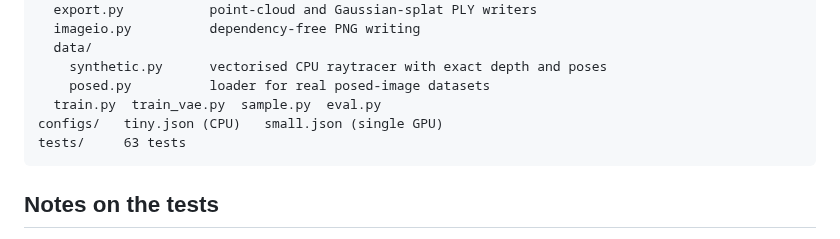
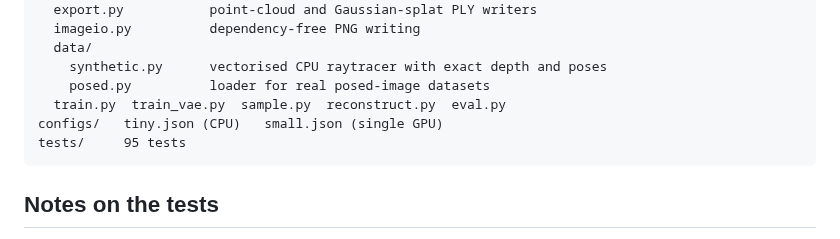
Before and after one commit to 4d4d4d4d4d4d/yz_zhang, a Markdown page: atlas-repro/README.md, the part around one of its changes. Rendered like a GitHub page.

````diff
--- a/atlas-repro/README.md
+++ b/atlas-repro/README.md
@@ -199,9 +239,9 @@ atlas/
   data/
     synthetic.py      vectorised CPU raytracer with exact depth and poses
     posed.py          loader for real posed-image datasets
-  train.py  train_vae.py  sample.py  eval.py
+  train.py  train_vae.py  sample.py  reconstruct.py  eval.py
 configs/   tiny.json (CPU)   small.json (single GPU)
-tests/     63 tests
+tests/     95 tests
 ```
 
 ## Notes on the tests
````
Also changed, not shown: other parts of atlas-repro/README.md (+42 -2 lines), atlas-repro/docs/generation.png (added), atlas-repro/docs/reconstruction.png (added), 5 other files.
